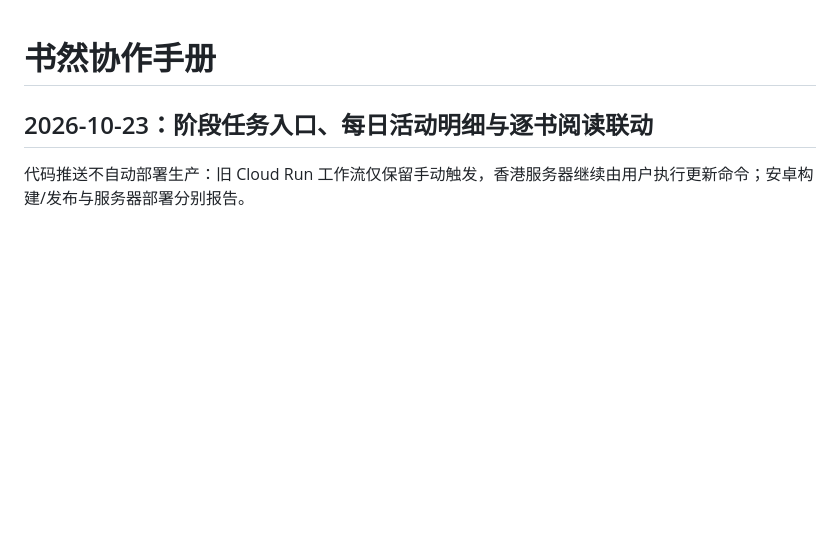
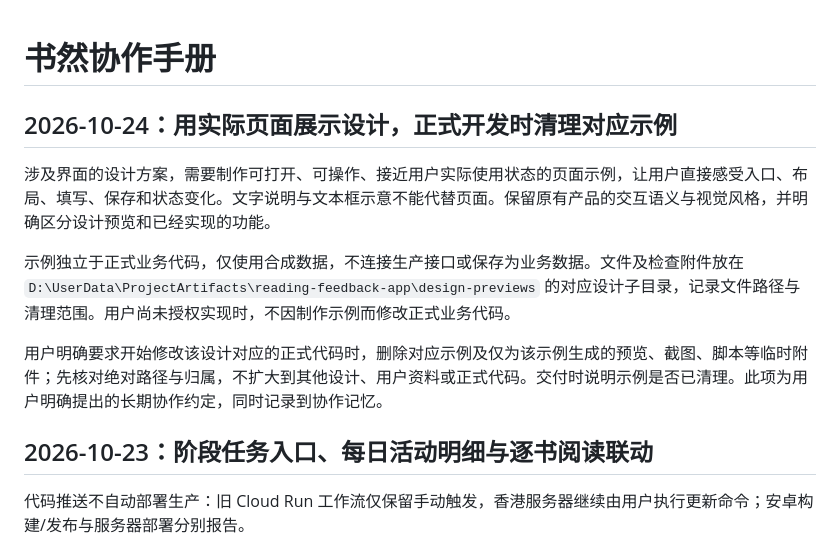
Before and after one commit to wu716/reading-feedback-app, a Markdown page: docs/ops/协作手册.md, the part around the change. GitHub-like rendering; blank space fills up the shorter version.

Commit message:
Document interactive design previews and cleanup

```diff
--- a/docs/ops/协作手册.md
+++ b/docs/ops/协作手册.md
@@ -1,4 +1,12 @@
 # 书然协作手册
+
+## 2026-10-24：用实际页面展示设计，正式开发时清理对应示例
+
+涉及界面的设计方案，需要制作可打开、可操作、接近用户实际使用状态的页面示例，让用户直接感受入口、布局、填写、保存和状态变化。文字说明与文本框示意不能代替页面。保留原有产品的交互语义与视觉风格，并明确区分设计预览和已经实现的功能。
+
+示例独立于正式业务代码，仅使用合成数据，不连接生产接口或保存为业务数据。文件及检查附件放在 `D:\UserData\ProjectArtifacts\reading-feedback-app\design-previews` 的对应设计子目录，记录文件路径与清理范围。用户尚未授权实现时，不因制作示例而修改正式业务代码。
+
+用户明确要求开始修改该设计对应的正式代码时，删除对应示例及仅为该示例生成的预览、截图、脚本等临时附件；先核对绝对路径与归属，不扩大到其他设计、用户资料或正式代码。交付时说明示例是否已清理。此项为用户明确提出的长期协作约定，同时记录到协作记忆。
 
 ## 2026-10-23：阶段任务入口、每日活动明细与逐书阅读联动
 
```
Also changed, not shown: AGENTS.md (+1 -0 lines).
